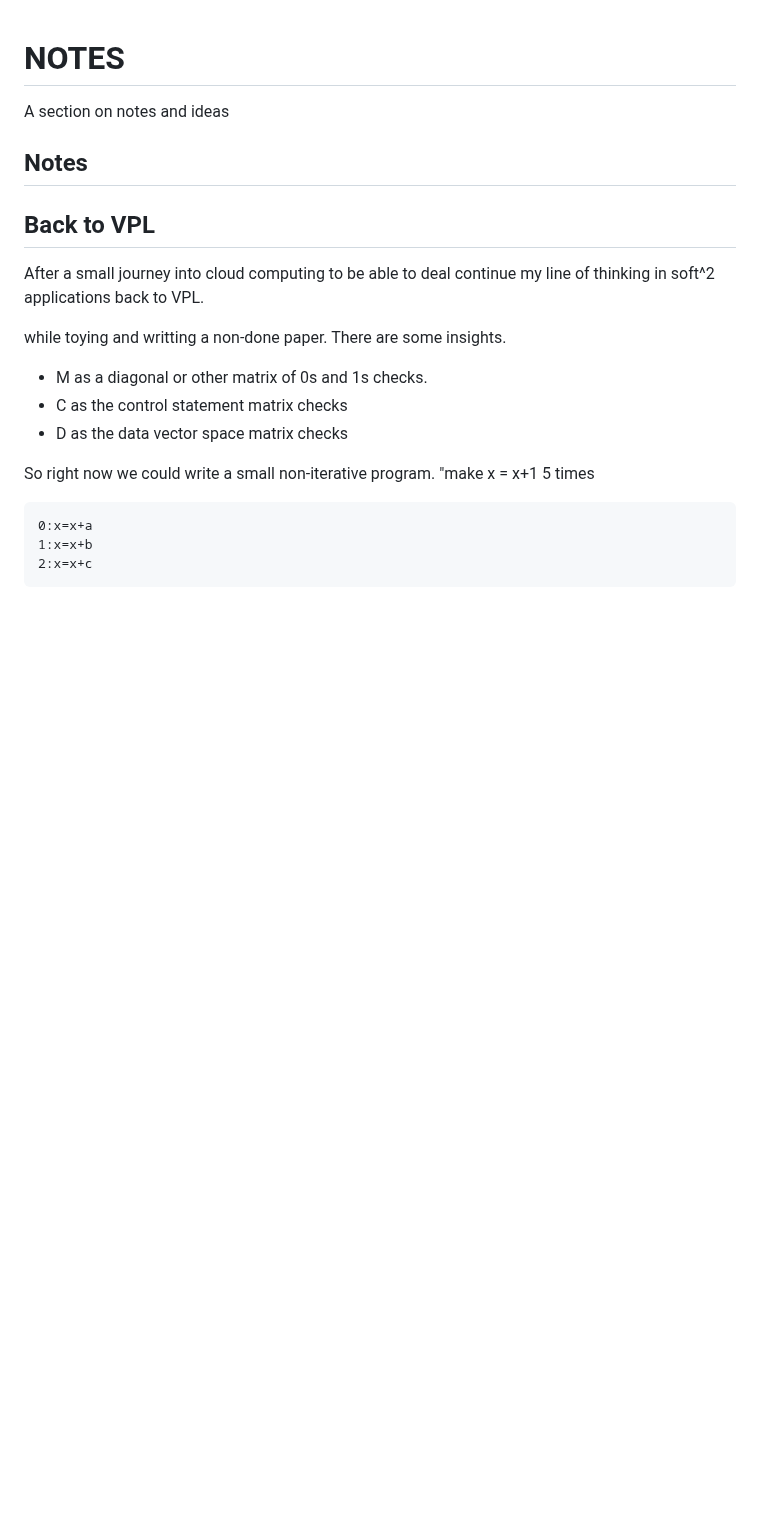
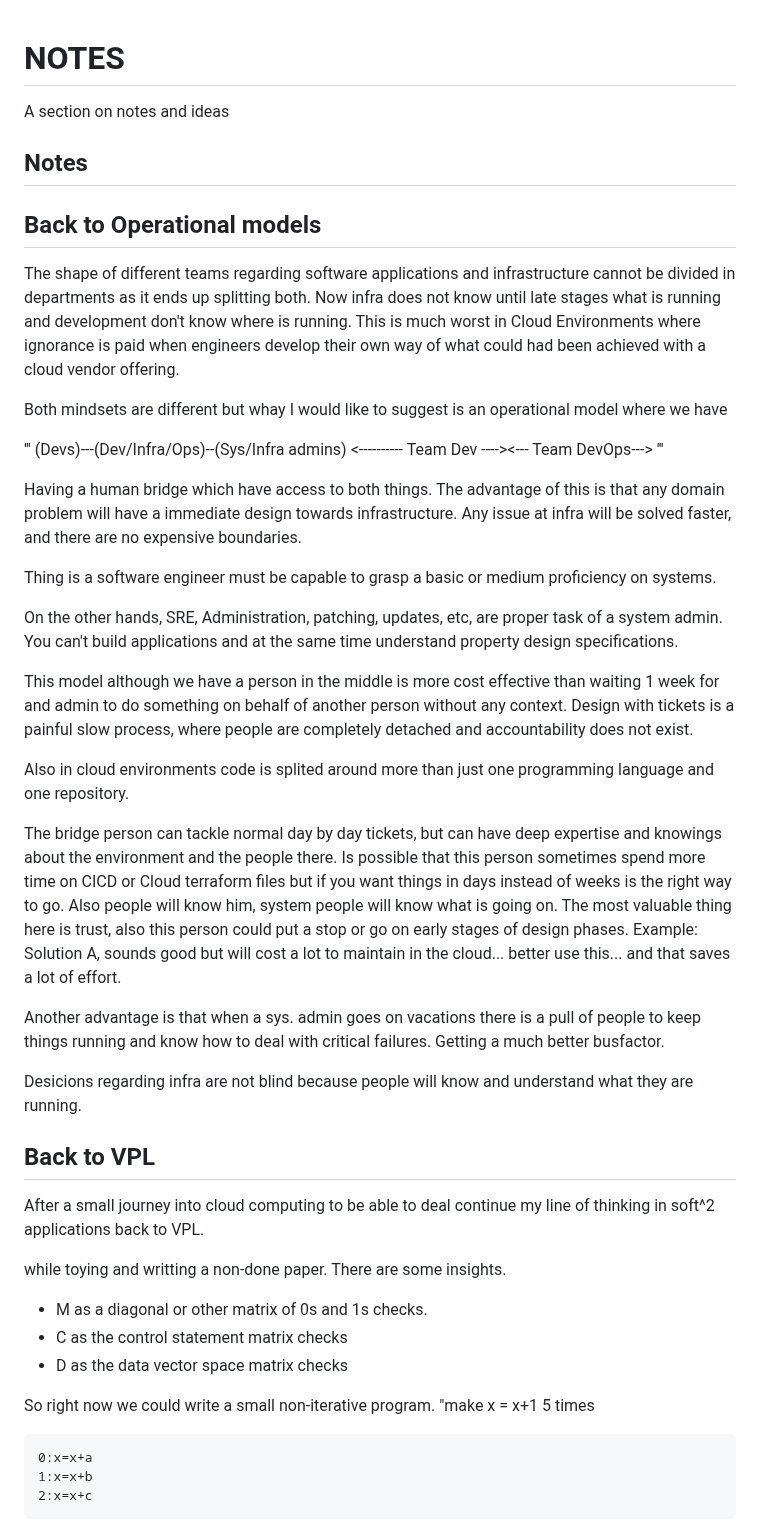
Before and after one commit to luHub/VPL, a Markdown page: binnacle/NOTES.md, the part around the change. Rendered like a GitHub page; blank space fills up the shorter version.

```diff
--- a/binnacle/NOTES.md
+++ b/binnacle/NOTES.md
@@ -3,6 +3,35 @@
 A section on notes and ideas
 
 ## Notes
+
+
+## Back to Operational models
+
+The shape of different teams regarding software applications and infrastructure cannot be divided in departments as it ends up splitting both. Now infra does not know until late stages what is running and development don't know where is running. This is much worst in Cloud Environments where ignorance is paid when engineers develop their own way of what could had been achieved with a cloud vendor offering.
+
+Both mindsets are different but whay I would like to suggest is an operational model where we have
+
+'''
+(Devs)---(Dev/Infra/Ops)--(Sys/Infra admins)
+<---------- Team Dev ----><--- Team DevOps--->
+'''
+
+Having a human bridge which have access to both things. The advantage of this is that any domain problem will have a immediate design towards infrastructure. Any issue at infra will be solved faster, and there are no expensive boundaries.
+
+Thing is a software engineer must be capable to grasp a basic or medium proficiency on systems.
+
+On the other hands, SRE, Administration, patching, updates, etc, are proper task of a system admin. You can't build applications and at the same time understand property design specifications.
+
+This model although we have a person in the middle is more cost effective than waiting 1 week for and admin to do something on behalf of another person without any context. Design with tickets is a painful slow process, where people are completely detached and accountability does not exist.
+
+Also in cloud environments code is splited around
+more than just one programming language and one repository.
+
+The bridge person can tackle normal day by day tickets, but can have deep expertise and knowings about the environment and the people there. Is possible that this person sometimes spend more time on CICD or Cloud terraform files but if you want things in days instead of weeks is the right way to go. Also people will know him, system people will know what is going on. The most valuable thing here is trust, also this person could put a stop or go on early stages of design phases. Example: Solution A, sounds good but will cost a lot to maintain in the cloud... better use this... and that saves a lot of effort.
+
+Another advantage is that when a sys. admin goes on vacations there is a pull of people to keep things running and know how to deal with critical failures. Getting a much better busfactor.
+
+Desicions regarding infra are not blind because people will know and understand what they are running.
 
 ## Back to VPL
 
```
